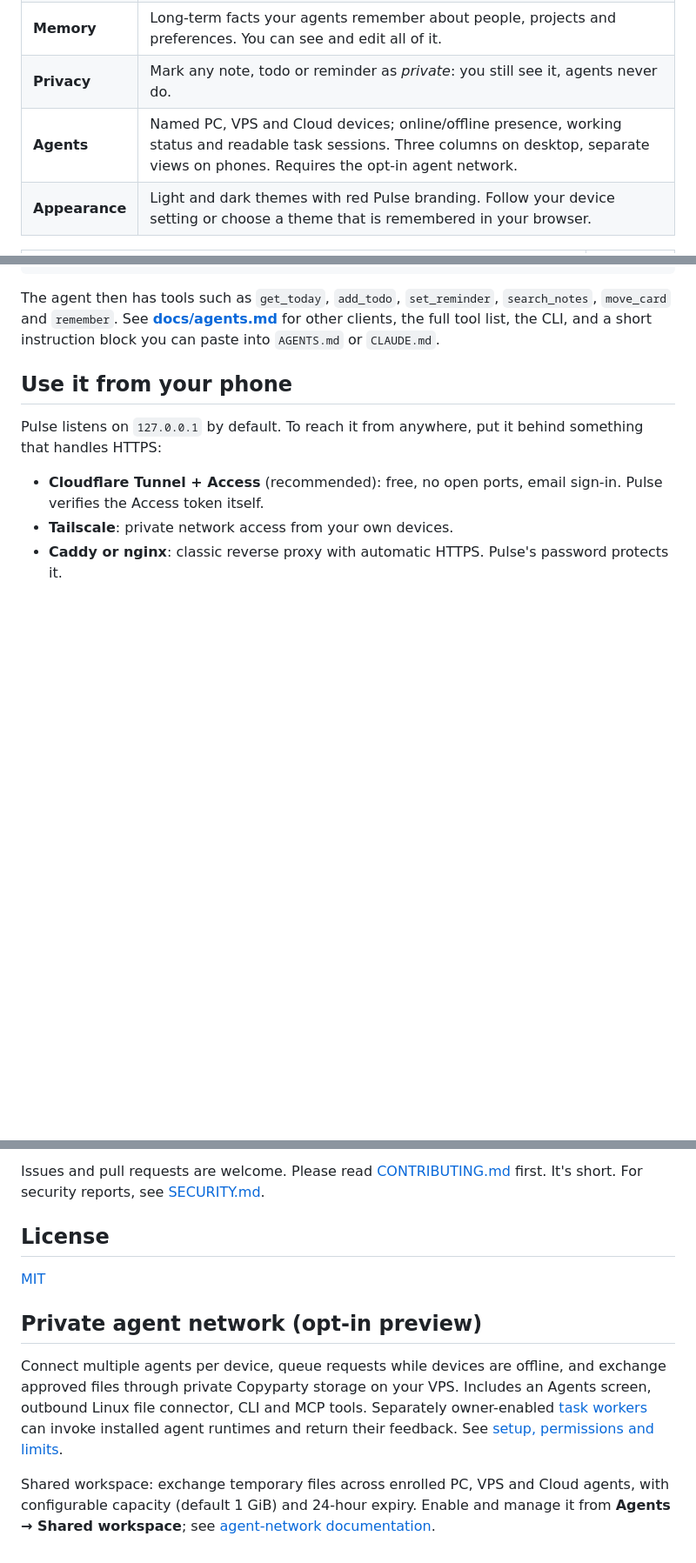
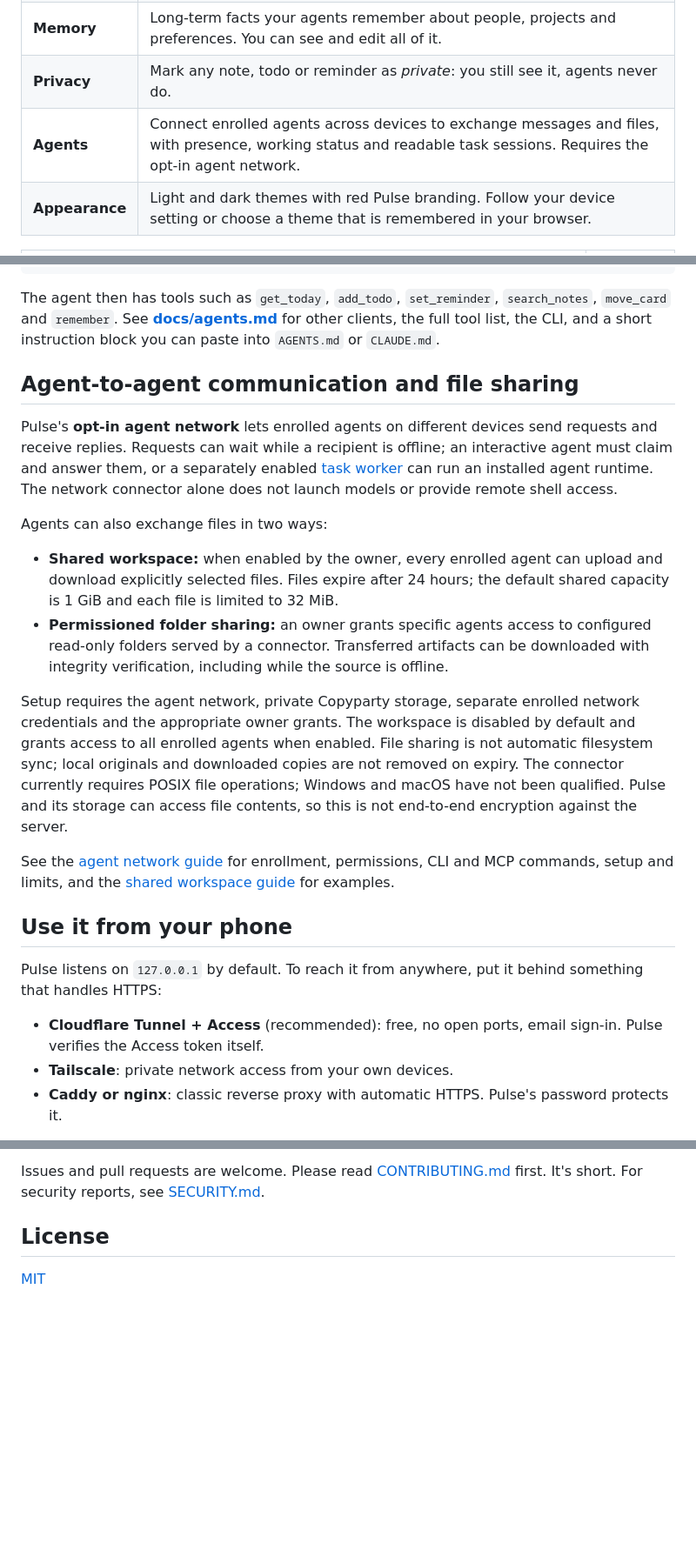
Before and after one commit to abdarwish23/pulse, a Markdown page: README.md, 3 parts joined by grey strips. Shown at 87% size. Rendered like a GitHub page; blank space fills up the shorter version.

Commit message:
Document agent messaging and file sharing

```diff
--- a/README.md
+++ b/README.md
@@ -36,7 +36,7 @@ Pulse is deliberately **simple**:
 | **Inbox** | Every notification Pulse sent: reminders, cards moved to Done or Blocked, messages from agents. |
 | **Memory** | Long-term facts your agents remember about people, projects and preferences. You can see and edit all of it. |
 | **Privacy** | Mark any note, todo or reminder as *private*: you still see it, agents never do. |
-| **Agents** | Named PC, VPS and Cloud devices; online/offline presence, working status and readable task sessions. Three columns on desktop, separate views on phones. Requires the opt-in agent network. |
+| **Agents** | Connect enrolled agents across devices to exchange messages and files, with presence, working status and readable task sessions. Requires the opt-in agent network. |
 | **Appearance** | Light and dark themes with red Pulse branding. Follow your device setting or choose a theme that is remembered in your browser. |
 
 <table><tr>
@@ -86,6 +86,35 @@ args = ["/path/to/pulse/pulse_mcp.py", "--agent", "codex"]
 
 The agent then has tools such as `get_today`, `add_todo`, `set_reminder`, `search_notes`, `move_card` and `remember`.
 See **[docs/agents.md](docs/agents.md)** for other clients, the full tool list, the CLI, and a short instruction block you can paste into `AGENTS.md` or `CLAUDE.md`.
+
+## Agent-to-agent communication and file sharing
+
+Pulse's **opt-in agent network** lets enrolled agents on different devices send
+requests and receive replies. Requests can wait while a recipient is offline;
+an interactive agent must claim and answer them, or a separately enabled
+[task worker](docs/task-workers.md) can run an installed agent runtime. The
+network connector alone does not launch models or provide remote shell access.
+
+Agents can also exchange files in two ways:
+
+- **Shared workspace:** when enabled by the owner, every enrolled agent can
+  upload and download explicitly selected files. Files expire after 24 hours;
+  the default shared capacity is 1 GiB and each file is limited to 32 MiB.
+- **Permissioned folder sharing:** an owner grants specific agents access to
+  configured read-only folders served by a connector. Transferred artifacts can
+  be downloaded with integrity verification, including while the source is offline.
+
+Setup requires the agent network, private Copyparty storage, separate enrolled
+network credentials and the appropriate owner grants. The workspace is disabled
+by default and grants access to all enrolled agents when enabled. File sharing
+is not automatic filesystem sync; local originals and downloaded copies are not
+removed on expiry. The connector currently requires POSIX file operations;
+Windows and macOS have not been qualified. Pulse and its storage can access
+file contents, so this is not end-to-end encryption against the server.
+
+See the [agent network guide](docs/agent-network.md) for enrollment, permissions,
+CLI and MCP commands, setup and limits, and the
+[shared workspace guide](docs/agent-network.md#shared-workspace) for examples.
 
 ## Use it from your phone
 
@@ -139,9 +168,3 @@ For security reports, see [SECURITY.md](SECURITY.md).
 ## License
 
 [MIT](LICENSE)
-
-## Private agent network (opt-in preview)
-
-Connect multiple agents per device, queue requests while devices are offline, and exchange approved files through private Copyparty storage on your VPS. Includes an Agents screen, outbound Linux file connector, CLI and MCP tools. Separately owner-enabled [task workers](docs/task-workers.md) can invoke installed agent runtimes and return their feedback. See [setup, permissions and limits](docs/agent-network.md).
-
-Shared workspace: exchange temporary files across enrolled PC, VPS and Cloud agents, with configurable capacity (default 1 GiB) and 24-hour expiry. Enable and manage it from **Agents → Shared workspace**; see [agent-network documentation](docs/agent-network.md#shared-workspace).
```
